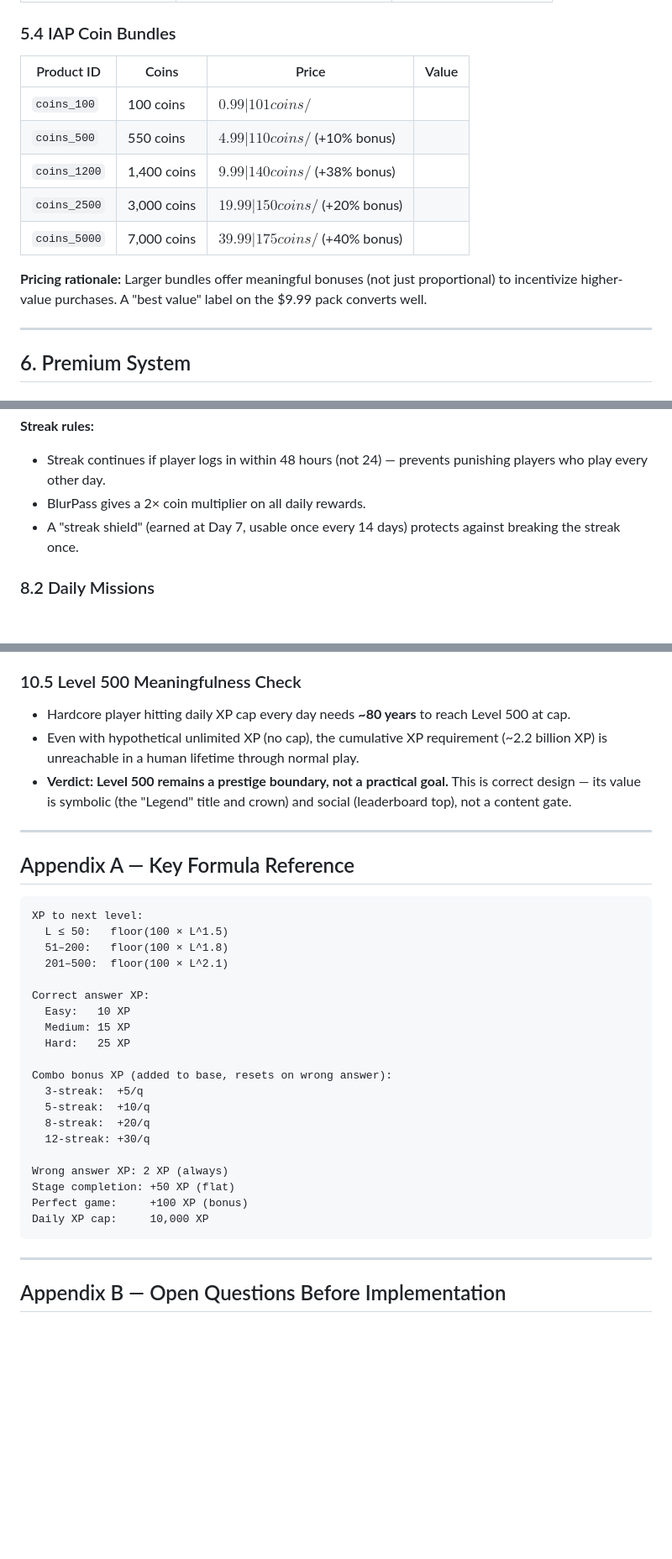
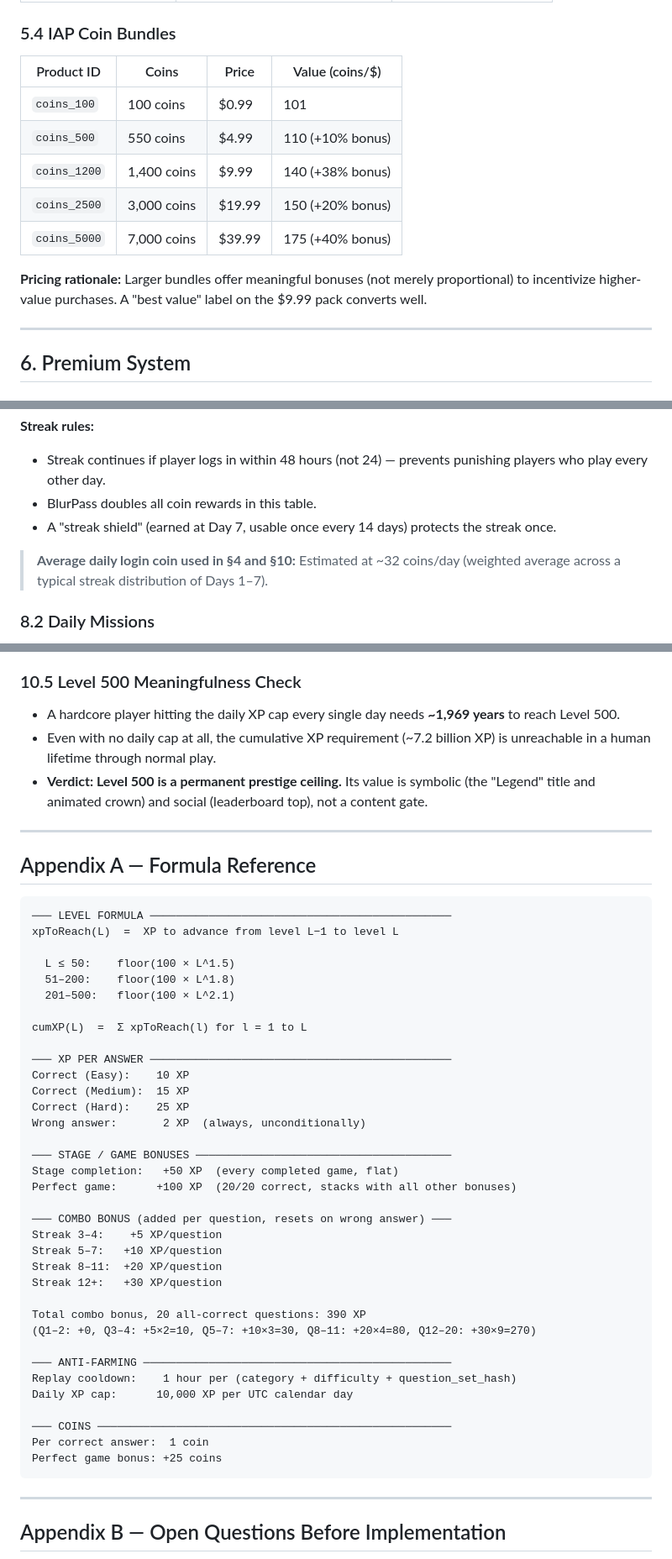
Before and after one commit to foadizadi-crypto/guess-Ai, a Markdown page: GAME_ECONOMY_BIBLE.md, 3 parts joined by grey strips. Shown at 84% size. Drawn GitHub-style; blank space fills up the shorter version.

````diff
--- a/GAME_ECONOMY_BIBLE.md
+++ b/GAME_ECONOMY_BIBLE.md
@@ -237,15 +273,15 @@ All cosmetics are visual only. No gameplay effect.
 
 ### 5.4 IAP Coin Bundles
 
-| Product ID | Coins | Price | Value |
+| Product ID | Coins | Price | Value (coins/$) |
 |---|---|---|---|
-| `coins_100` | 100 coins | $0.99 | 101 coins/$ |
-| `coins_500` | 550 coins | $4.99 | 110 coins/$ (+10% bonus) |
-| `coins_1200` | 1,400 coins | $9.99 | 140 coins/$ (+38% bonus) |
-| `coins_2500` | 3,000 coins | $19.99 | 150 coins/$ (+20% bonus) |
-| `coins_5000` | 7,000 coins | $39.99 | 175 coins/$ (+40% bonus) |
+| `coins_100` | 100 coins | $0.99 | 101 |
+| `coins_500` | 550 coins | $4.99 | 110 (+10% bonus) |
+| `coins_1200` | 1,400 coins | $9.99 | 140 (+38% bonus) |
+| `coins_2500` | 3,000 coins | $19.99 | 150 (+20% bonus) |
+| `coins_5000` | 7,000 coins | $39.99 | 175 (+40% bonus) |
 
-**Pricing rationale:** Larger bundles offer meaningful bonuses (not just proportional) to incentivize higher-value purchases. A "best value" label on the $9.99 pack converts well.
+**Pricing rationale:** Larger bundles offer meaningful bonuses (not merely proportional) to incentivize higher-value purchases. A "best value" label on the $9.99 pack converts well.
 
 ---
 
@@ -347,8 +383,10 @@ Interstitials at 3-game intervals generate ~3–4 ad impressions per casual sess
 
 **Streak rules:**
 - Streak continues if player logs in within 48 hours (not 24) — prevents punishing players who play every other day.
-- BlurPass gives a 2× coin multiplier on all daily rewards.
-- A "streak shield" (earned at Day 7, usable once every 14 days) protects against breaking the streak once.
+- BlurPass doubles all coin rewards in this table.
+- A "streak shield" (earned at Day 7, usable once every 14 days) protects the streak once.
+
+> **Average daily login coin used in §4 and §10:** Estimated at ~32 coins/day (weighted average across a typical streak distribution of Days 1–7).
 
 ### 8.2 Daily Missions
 
@@ -509,35 +551,50 @@ Every **8 weeks**, a new Season launches:
 
 ### 10.5 Level 500 Meaningfulness Check
 
-- Hardcore player hitting daily XP cap every day needs **~80 years** to reach Level 500 at cap.
-- Even with hypothetical unlimited XP (no cap), the cumulative XP requirement (~2.2 billion XP) is unreachable in a human lifetime through normal play.
-- **Verdict: Level 500 remains a prestige boundary, not a practical goal.** This is correct design — its value is symbolic (the "Legend" title and crown) and social (leaderboard top), not a content gate.
+- A hardcore player hitting the daily XP cap every single day needs **~1,969 years** to reach Level 500.
+- Even with no daily cap at all, the cumulative XP requirement (~7.2 billion XP) is unreachable in a human lifetime through normal play.
+- **Verdict: Level 500 is a permanent prestige ceiling.** Its value is symbolic (the "Legend" title and animated crown) and social (leaderboard top), not a content gate.
 
 ---
 
-## Appendix A — Key Formula Reference
+## Appendix A — Formula Reference
 
 ```
-XP to next level:
-  L ≤ 50:   floor(100 × L^1.5)
-  51–200:   floor(100 × L^1.8)
-  201–500:  floor(100 × L^2.1)
+─── LEVEL FORMULA ──────────────────────────────────────────────
+xpToReach(L)  =  XP to advance from level L−1 to level L
 
-Correct answer XP:
-  Easy:   10 XP
-  Medium: 15 XP
-  Hard:   25 XP
+  L ≤ 50:    floor(100 × L^1.5)
+  51–200:    floor(100 × L^1.8)
+  201–500:   floor(100 × L^2.1)
 
-Combo bonus XP (added to base, resets on wrong answer):
-  3-streak:  +5/q
-  5-streak:  +10/q
-  8-streak:  +20/q
-  12-streak: +30/q
+cumXP(L)  =  Σ xpToReach(l) for l = 1 to L
 
-Wrong answer XP: 2 XP (always)
-Stage completion: +50 XP (flat)
-Perfect game:     +100 XP (bonus)
-Daily XP cap:     10,000 XP
+─── XP PER ANSWER ──────────────────────────────────────────────
+Correct (Easy):    10 XP
+Correct (Medium):  15 XP
+Correct (Hard):    25 XP
+Wrong answer:       2 XP  (always, unconditionally)
+
+─── STAGE / GAME BONUSES ───────────────────────────────────────
+Stage completion:   +50 XP  (every completed game, flat)
+Perfect game:      +100 XP  (20/20 correct, stacks with all other bonuses)
+
+─── COMBO BONUS (added per question, resets on wrong answer) ───
+Streak 3–4:    +5 XP/question
+Streak 5–7:   +10 XP/question
+Streak 8–11:  +20 XP/question
+Streak 12+:   +30 XP/question
+
+Total combo bonus, 20 all-correct questions: 390 XP
+(Q1–2: +0, Q3–4: +5×2=10, Q5–7: +10×3=30, Q8–11: +20×4=80, Q12–20: +30×9=270)
+
+─── ANTI-FARMING ───────────────────────────────────────────────
+Replay cooldown:    1 hour per (category + difficulty + question_set_hash)
+Daily XP cap:      10,000 XP per UTC calendar day
+
+─── COINS ──────────────────────────────────────────────────────
+Per correct answer:  1 coin
+Perfect game bonus: +25 coins
 ```
 
 ---
````
Also changed, not shown: other parts of GAME_ECONOMY_BIBLE.md (+135 -98 lines).
